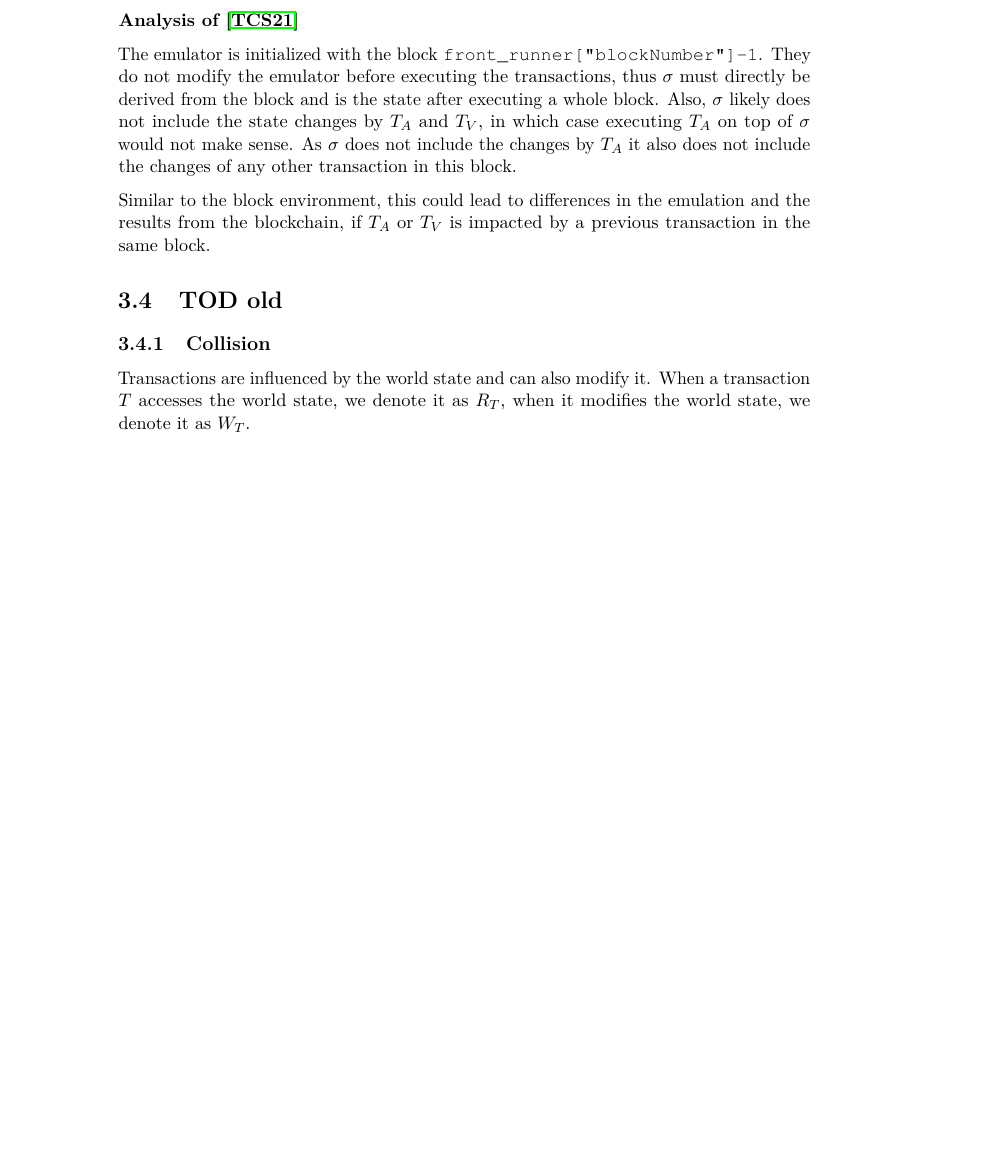
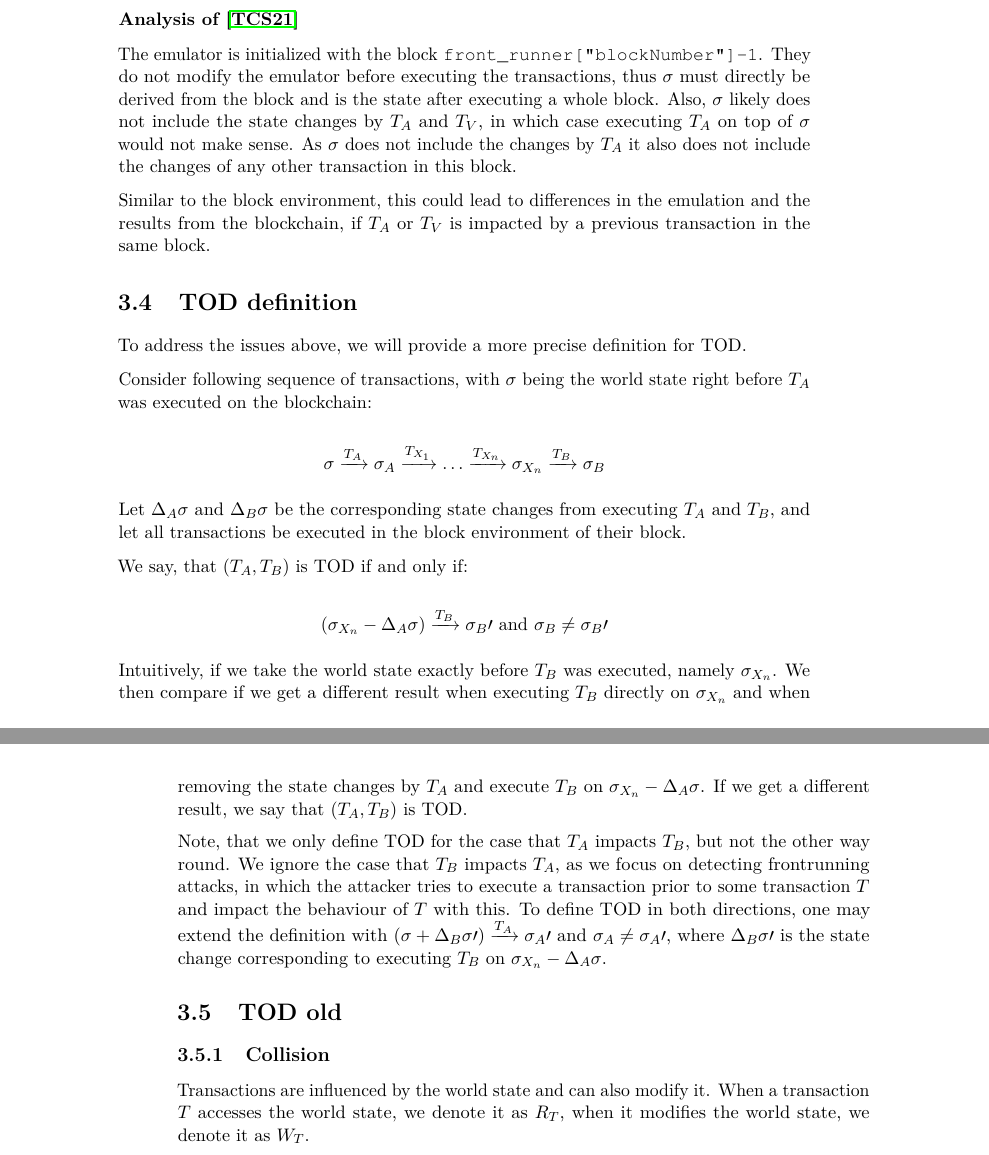
Before and after one commit to TOD-theses/paper-transaction-analysis, a LaTeX thesis (paper/thesis.tex): part of page 29 of 59 before the commit and two parts of pages 29 and 30 of 59 after it, the two joined at a grey line, cut so that both start at the same text, the shorter picture padded with empty space. Compiled offline with pdfLaTeX.

Commit message:
paper: new TOD definition

```diff
--- a/paper/thesis.tex
+++ b/paper/thesis.tex
@@ -433,6 +433,25 @@ The initial state used to execute the first transaction is \verb|ar.State|, whic
 The emulator is initialized with the block \verb|front_runner["blockNumber"]-1|. They do not modify the emulator before executing the transactions, thus $\sigma$ must directly be derived from the block and is the state after executing a whole block. Also, $\sigma$ likely does not include the state changes by $T_A$ and $T_V$, in which case executing $T_A$ on top of $\sigma$ would not make sense. As $\sigma$ does not include the changes by $T_A$ it also does not include the changes of any other transaction in this block.
 
 Similar to the block environment, this could lead to differences in the emulation and the results from the blockchain, if $T_A$ or $T_V$ is impacted by a previous transaction in the same block.
+
+\section{TOD definition}
+
+To address the issues above, we will provide a more precise definition for TOD.
+
+Consider following sequence of transactions, with $\sigma$ being the world state right before $T_A$ was executed on the blockchain:
+
+$$\sigma \xrightarrow{T_A} \sigma_A \xrightarrow{T_{X_1}} \dots \xrightarrow{T_{X_n}} \sigma_{X_n} \xrightarrow{T_B} \sigma_B$$
+
+Let $\Delta_A\sigma$ and $\Delta_B\sigma$ be the corresponding state changes from executing $T_A$ and $T_B$, and let all transactions be executed in the block environment of their block.
+
+We say, that $(T_A, T_B)$ is TOD if and only if:
+
+$$(\sigma_{X_n} - \Delta_A\sigma) \xrightarrow{T_B} \sigma_B\prime\text{ and }\sigma_B \neq \sigma_B\prime$$
+
+Intuitively, if we take the world state exactly before $T_B$ was executed, namely $\sigma_{X_n}$. We then compare if we get a different result when executing $T_B$ directly on $\sigma_{X_n}$ and when removing the state changes by $T_A$ and execute $T_B$ on $\sigma_{X_n} - \Delta_A\sigma$. If we get a different result, we say that $(T_A, T_B)$ is TOD.
+
+Note, that we only define TOD for the case that $T_A$ impacts $T_B$, but not the other way round. We ignore the case that $T_B$ impacts $T_A$, as we focus on detecting frontrunning attacks, in which the attacker tries to execute a transaction prior to some transaction $T$ and impact the behaviour of $T$ with this. To define TOD in both directions, one may extend the definition with $(\sigma + \Delta_B\sigma\prime) \xrightarrow{T_A} \sigma_A\prime$ and $\sigma_A \neq \sigma_A\prime$, where $\Delta_B\sigma\prime$ is the state change corresponding to executing $T_B$ on $\sigma_{X_n} - \Delta_A\sigma$.
+
 
 \section{TOD old}
 
```
Also changed, not shown: paper/thesis.tex (2 more changed lines).
